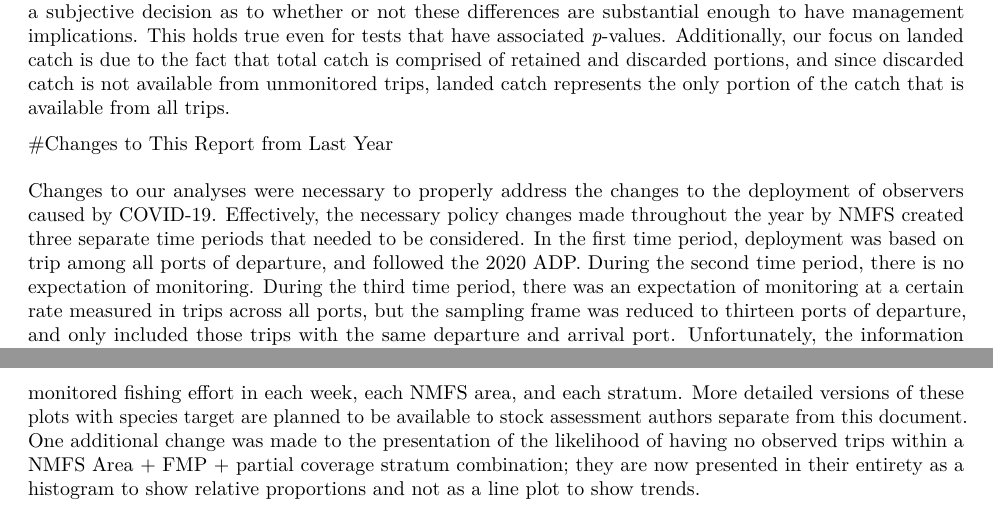
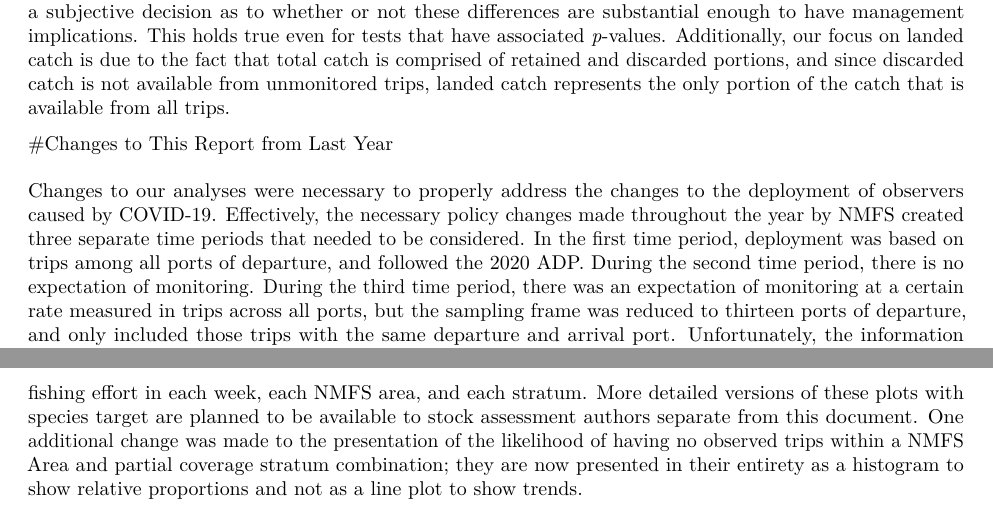
Before and after one commit to noaa-afsc/observer-report, an R Markdown document (4_AR_report.Rmd): two parts of pages 4 and 5 of 15, joined at a grey line, cut so that both start at the same text. Rendered offline with R 4.5, knitr and Pandoc, then LaTeX, with nearby package versions; some code elsewhere in the file could not run offline.

Commit message:
minor edits

```diff
--- a/4_AR_report.Rmd
+++ b/4_AR_report.Rmd
@@ -229,7 +229,7 @@ Although these metrics can identify places where observed results differ from ex
 
 #Changes to This Report from Last Year
 <!-- Manually update this section -->
-Changes to our analyses were necessary to properly address the changes to the deployment of observers caused by COVID-19.  Effectively, the necessary policy changes made throughout the year by NMFS created three separate time periods that needed to be considered.  In the first time period, deployment was based on trip among all ports of departure, and followed the 2020 ADP.  During the second time period, there is no expectation of monitoring.  During the third time period, there was an expectation of monitoring at a certain rate measured in trips across all ports, but the sampling frame was reduced to thirteen ports of departure, and only included those trips with the same departure and arrival port.  Unfortunately, the information necessary to identify the group of trips belonging to the third time period sampling frame is not available in any database except ODDS.  However ODDS does not directly link to actual fishing activities such as those used in this report.  Therefore, after review by the Fisheries Monitoring Science Committee (FMSC), it was decided that we could not perform a statistical review of whether or not fisheries monitoring in the third time period met the expectations of the sampling design in terms of evaluating spatial bias.  Therefore this chapter does not include any spatial maps nor accompanying spatial analyses. Nonetheless, the FMSC agreed that promotion of past analyses showing overlap in time and space between total fishing effort and monitored fishing effort was appropriate as originally proposed in Chapter 3 of the 2019 Annual Report.  The methods used in this analysis are similar to those employed in the gap analysis in Appendix C of the 2020 Draft Annual Deployment Plan and Appendix B of the 2019 Annual Report. Partial coverage fishing effort data from 2020 was used to quantify the degree to which data from monitored trips are available within specified spatiotemporal distances to unmonitored fishing trips.  Prior versions of this analysis had quantified the degree of overlap in terms of an index.  Here, we only use presence and absence of fishing effort and monitored fishing effort in each week, each NMFS area, and each stratum.  More detailed versions of these plots with species target are planned to be available to stock assessment authors separate from this document.  One additional change was made to the presentation of the likelihood of having no observed trips within a NMFS Area + FMP + partial coverage stratum combination; they are now presented in their entirety as a histogram to show relative proportions and not as a line plot to show trends.
+Changes to our analyses were necessary to properly address the changes to the deployment of observers caused by COVID-19.  Effectively, the necessary policy changes made throughout the year by NMFS created three separate time periods that needed to be considered.  In the first time period, deployment was based on trips among all ports of departure, and followed the 2020 ADP.  During the second time period, there is no expectation of monitoring.  During the third time period, there was an expectation of monitoring at a certain rate measured in trips across all ports, but the sampling frame was reduced to thirteen ports of departure, and only included those trips with the same departure and arrival port.  Unfortunately, the information necessary to identify the group of trips belonging to the third time period sampling frame is not available in any database except ODDS.  However ODDS does not directly link to actual fishing activities such as those used in this report.  Therefore, after review by the Fisheries Monitoring Science Committee (FMSC), it was decided that we could not perform a statistical review of whether or not fisheries monitoring in the third time period met the expectations of the sampling design in terms of evaluating spatial bias.  Therefore this chapter does not include any spatial maps nor accompanying spatial analyses. Nonetheless, the FMSC agreed that promotion of past analyses showing overlap in time and space between total fishing effort and monitored fishing effort was appropriate as originally proposed in Chapter 3 of the 2019 Annual Report.  The methods used in this analysis are similar to those employed in the gap analysis in Appendix C of the 2020 Draft Annual Deployment Plan and Appendix B of the 2019 Annual Report. Partial coverage fishing effort data from 2020 was used to quantify the degree to which data from monitored trips are available within specified spatiotemporal distances to unmonitored fishing trips.  Prior versions of this analysis had quantified the degree of overlap in terms of an index.  Here, we only use presence and absence of fishing effort and monitored fishing effort in each week, each NMFS area, and each stratum.  More detailed versions of these plots with species target are planned to be available to stock assessment authors separate from this document.  One additional change was made to the presentation of the likelihood of having no observed trips within a NMFS Area and partial coverage stratum combination; they are now presented in their entirety as a histogram to show relative proportions and not as a line plot to show trends.
 
 #Evaluation of Deployment in `r year`
 The deployment of observers into the `r year` Federal fisheries in Alaska is primarily evaluated at the level of the deployment stratum because each stratum is defined by a different sampling rate or by a different monitoring method (e.g., observers and EM). In this document, trips in the *EM HAL* and *EM POT* strata are considered successfully monitored if at least some video was reviewed from a trip. The rationale for defining monitored trips this way is that it is most similar to the way in which trips in other strata are considered observed (i.e., irrespective of whether or not haul information or usable species composition data were collected).
```
